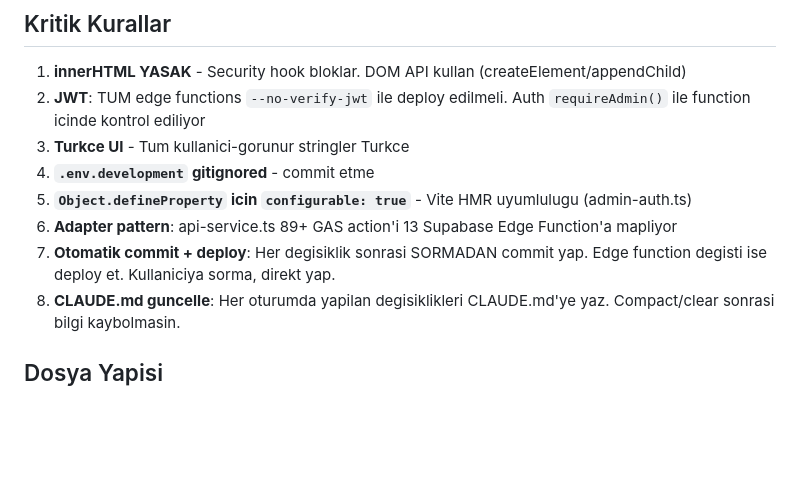
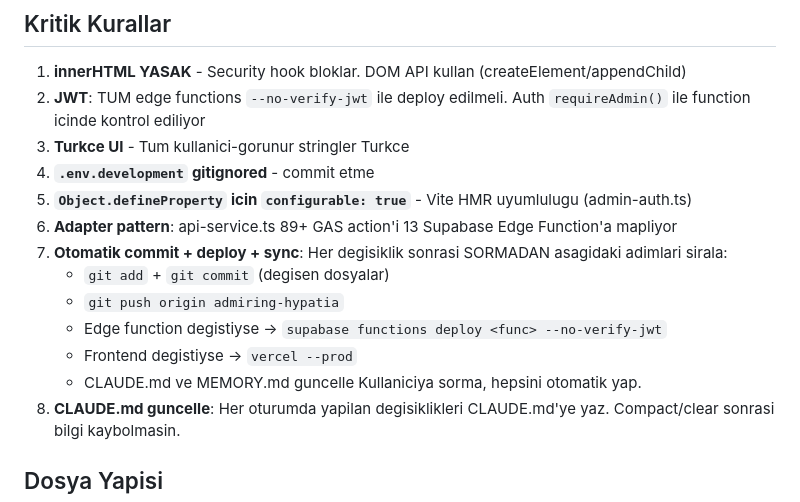
Before and after one commit to rolexizmiristinyepark/randevu_app, a Markdown page: CLAUDE.md, the part around the change. Rendered like a GitHub page; blank space fills up the shorter version.

Commit message:
CLAUDE.md: Otomatik sync kurali guncellendi
Rule 7: commit + push + edge deploy + vercel deploy + md guncelle
Tum adimlar otomatik, kullaniciya sormadan yapilacak

Co-Authored-By: Claude Opus 4.6 <noreply@anthropic.com>

```diff
--- a/CLAUDE.md
+++ b/CLAUDE.md
@@ -12,7 +12,13 @@ Frontend: Vite + TypeScript | Backend: Supabase Edge Functions (Deno) | DB: Supa
 4. **`.env.development` gitignored** - commit etme
 5. **`Object.defineProperty` icin `configurable: true`** - Vite HMR uyumlulugu (admin-auth.ts)
 6. **Adapter pattern**: api-service.ts 89+ GAS action'i 13 Supabase Edge Function'a mapliyor
-7. **Otomatik commit + deploy**: Her degisiklik sonrasi SORMADAN commit yap. Edge function degisti ise deploy et. Kullaniciya sorma, direkt yap.
+7. **Otomatik commit + deploy + sync**: Her degisiklik sonrasi SORMADAN asagidaki adimlari sirala:
+   - `git add` + `git commit` (degisen dosyalar)
+   - `git push origin admiring-hypatia`
+   - Edge function degistiyse → `supabase functions deploy <func> --no-verify-jwt`
+   - Frontend degistiyse → `vercel --prod`
+   - CLAUDE.md ve MEMORY.md guncelle
+   Kullaniciya sorma, hepsini otomatik yap.
 8. **CLAUDE.md guncelle**: Her oturumda yapilan degisiklikleri CLAUDE.md'ye yaz. Compact/clear sonrasi bilgi kaybolmasin.
 
 ## Dosya Yapisi
```
